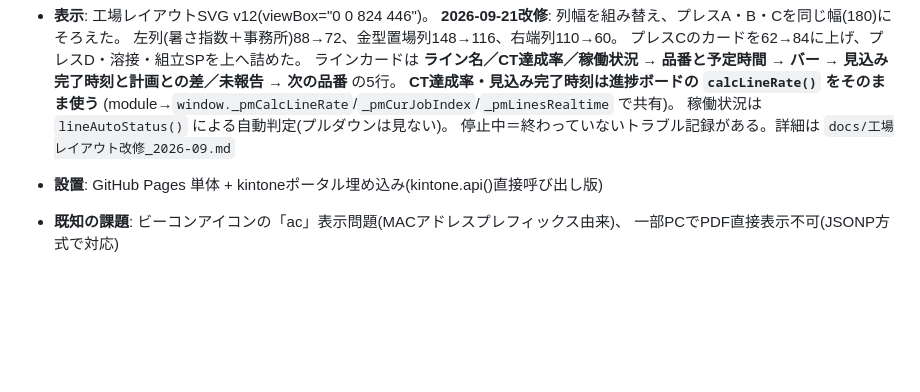
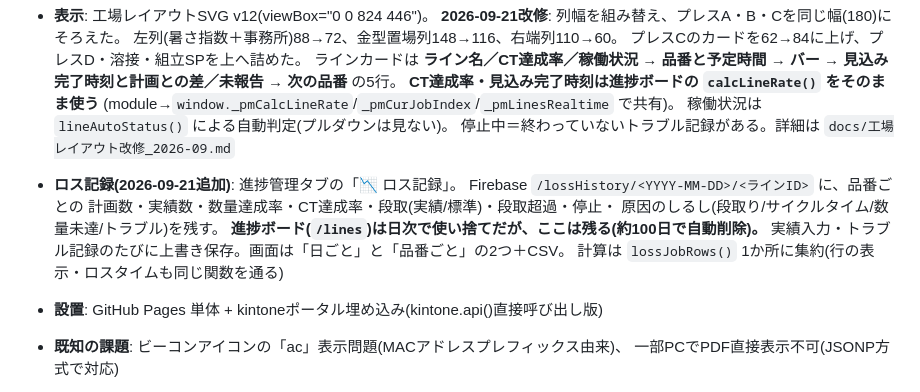
Before and after one commit to 84stamp1-jpg/hashimoto-press, a Markdown page: docs/SYSTEMS.md, the part around the change. Drawn GitHub-style; blank space fills up the shorter version.

```diff
--- a/docs/SYSTEMS.md
+++ b/docs/SYSTEMS.md
@@ -43,6 +43,13 @@
   (module→`window._pmCalcLineRate`/`_pmCurJobIndex`/`_pmLinesRealtime` で共有)。
   稼働状況は `lineAutoStatus()` による自動判定(プルダウンは見ない)。
   停止中＝終わっていないトラブル記録がある。詳細は `docs/工場レイアウト改修_2026-09.md`
+- **ロス記録(2026-09-21追加)**: 進捗管理タブの「📉 ロス記録」。
+  Firebase `/lossHistory/<YYYY-MM-DD>/<ラインID>` に、品番ごとの
+  計画数・実績数・数量達成率・CT達成率・段取(実績/標準)・段取超過・停止・
+  原因のしるし(段取り/サイクルタイム/数量未達/トラブル)を残す。
+  **進捗ボード(`/lines`)は日次で使い捨てだが、ここは残る(約100日で自動削除)。**
+  実績入力・トラブル記録のたびに上書き保存。画面は「日ごと」と「品番ごと」の2つ＋CSV。
+  計算は `lossJobRows()` 1か所に集約(行の表示・ロスタイムも同じ関数を通る)
 - **設置**: GitHub Pages 単体 + kintoneポータル埋め込み(kintone.api()直接呼び出し版)
 - **既知の課題**: ビーコンアイコンの「ac」表示問題(MACアドレスプレフィックス由来)、
   一部PCでPDF直接表示不可(JSONP方式で対応)
```
Also changed, not shown: docs/工場レイアウト改修_2026-09.md (+25 -0 lines).
